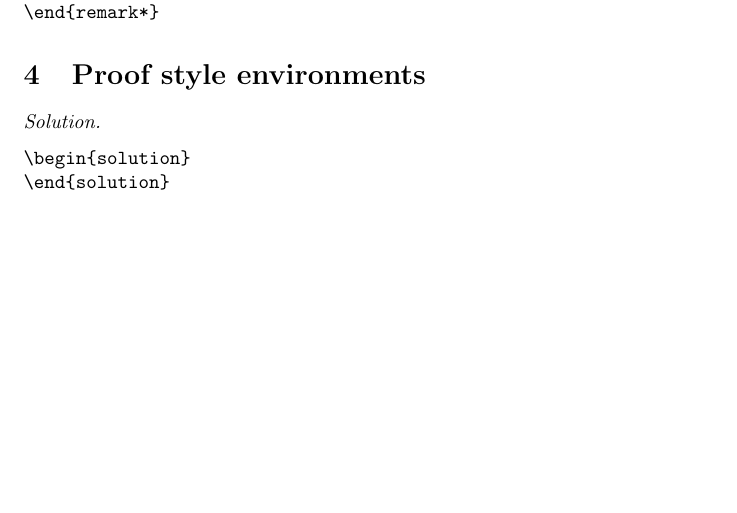
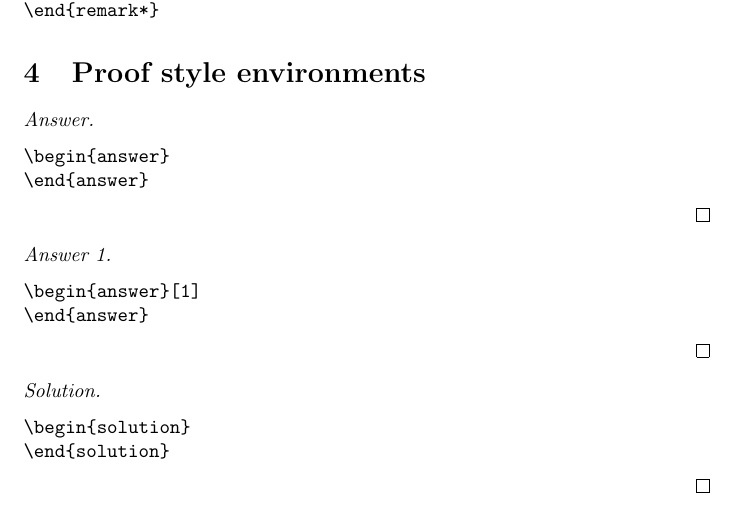
Before and after one commit to carlostome/latex-myamsthm, a LaTeX document (myamsthm.tex, which reads myamsthm.sty): part of page 3 of 3, cut so that both start at the same text, the shorter picture padded with empty space. Compiled offline with pdfLaTeX.

Commit message:
Add environment answer

```diff
--- a/myamsthm.sty
+++ b/myamsthm.sty
@@ -33,6 +33,11 @@
 \newtheorem{remark}{Remark}
 \newtheorem*{remark*}{Remark}
 
+\NewDocumentEnvironment{answer}{o}{%
+  \begin{proof}[Answer\IfValueT{#1}{ #1}]%
+}{%
+  \end{proof}%
+}
 \NewDocumentEnvironment{solution}{o}{%
   \begin{proof}[Solution\IfValueT{#1}{ #1}]%
 }{%
--- a/myamsthm.tex
+++ b/myamsthm.tex
@@ -161,6 +161,20 @@
 
 \section{Proof style environments}
 
+\begin{answer}\leavevmode
+\begin{verbatim*}
+\begin{answer}
+\end{answer}
+\end{verbatim*}
+\end{answer}
+
+\begin{answer}[1]\leavevmode
+\begin{verbatim*}
+\begin{answer}[1]
+\end{answer}
+\end{verbatim*}
+\end{answer}
+
 \begin{solution}\leavevmode
 \begin{verbatim*}
 \begin{solution}
```
